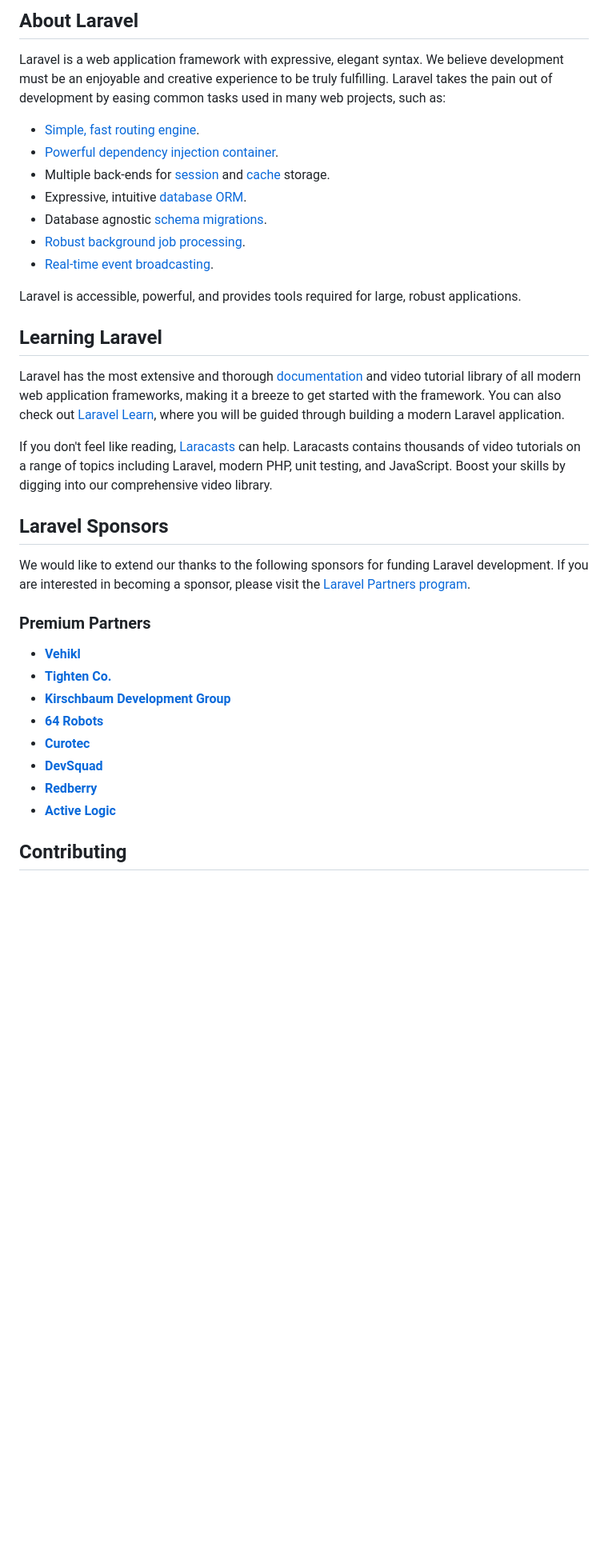
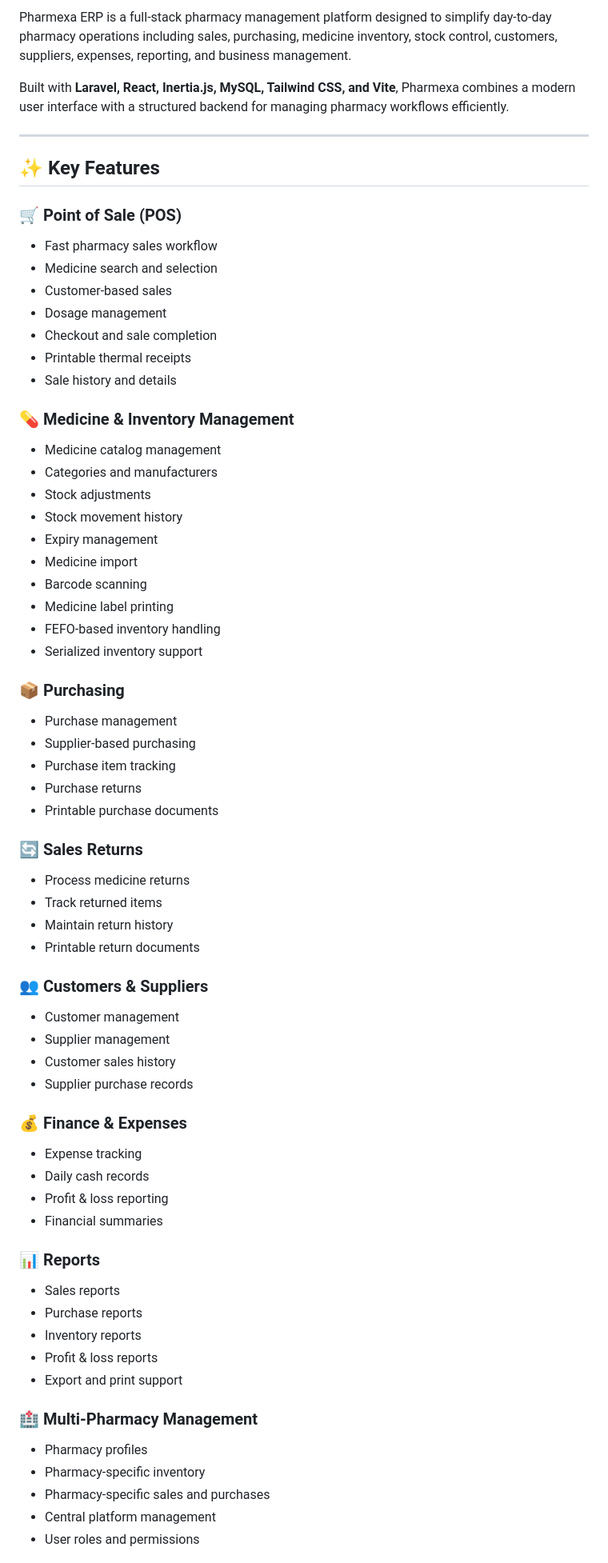
Before and after one commit to jibranumar-labs/pharmexa-erp, a Markdown page: README.md, the part around one of its changes. Shown at 80% size. Drawn GitHub-style; blank space fills up the shorter version.

Commit message:
docs: add professional Pharmexa ERP README

```diff
--- a/README.md
+++ b/README.md
@@ -9,38 +4,69 @@
 
-## About Laravel
+Pharmexa ERP is a full-stack pharmacy management platform designed to simplify day-to-day pharmacy operations including sales, purchasing, medicine inventory, stock control, customers, suppliers, expenses, reporting, and business management.
 
-Laravel is a web application framework with expressive, elegant syntax. We believe development must be an enjoyable and creative experience to be truly fulfilling. Laravel takes the pain out of development by easing common tasks used in many web projects, such as:
+Built with **Laravel, React, Inertia.js, MySQL, Tailwind CSS, and Vite**, Pharmexa combines a modern user interface with a structured backend for managing pharmacy workflows efficiently.
 
-- [Simple, fast routing engine](https://laravel.com/docs/routing).
-- [Powerful dependency injection container](https://laravel.com/docs/container).
-- Multiple back-ends for [session](https://laravel.com/docs/session) and [cache](https://laravel.com/docs/cache) storage.
-- Expressive, intuitive [database ORM](https://laravel.com/docs/eloquent).
-- Database agnostic [schema migrations](https://laravel.com/docs/migrations).
-- [Robust background job processing](https://laravel.com/docs/queues).
-- [Real-time event broadcasting](https://laravel.com/docs/broadcasting).
+---
 
-Laravel is accessible, powerful, and provides tools required for large, robust applications.
+## ✨ Key Features
 
-## Learning Laravel
+### 🛒 Point of Sale (POS)
+- Fast pharmacy sales workflow
+- Medicine search and selection
+- Customer-based sales
+- Dosage management
+- Checkout and sale completion
+- Printable thermal receipts
+- Sale history and details
 
-Laravel has the most extensive and thorough [documentation](https://laravel.com/docs) and video tutorial library of all modern web application frameworks, making it a breeze to get started with the framework. You can also check out [Laravel Learn](https://laravel.com/learn), where you will be guided through building a modern Laravel application.
+### 💊 Medicine & Inventory Management
+- Medicine catalog management
+- Categories and manufacturers
+- Stock adjustments
+- Stock movement history
+- Expiry management
+- Medicine import
+- Barcode scanning
+- Medicine label printing
+- FEFO-based inventory handling
+- Serialized inventory support
 
-If you don't feel like reading, [Laracasts](https://laracasts.com) can help. Laracasts contains thousands of video tutorials on a range of topics including Laravel, modern PHP, unit testing, and JavaScript. Boost your skills by digging into our comprehensive video library.
+### 📦 Purchasing
+- Purchase management
+- Supplier-based purchasing
+- Purchase item tracking
+- Purchase returns
+- Printable purchase documents
 
-## Laravel Sponsors
+### 🔄 Sales Returns
+- Process medicine returns
+- Track returned items
+- Maintain return history
+- Printable return documents
 
-We would like to extend our thanks to the following sponsors for funding Laravel development. If you are interested in becoming a sponsor, please visit the [Laravel Partners program](https://partners.laravel.com).
+### 👥 Customers & Suppliers
+- Customer management
+- Supplier management
+- Customer sales history
+- Supplier purchase records
 
-### Premium Partners
+### 💰 Finance & Expenses
+- Expense tracking
+- Daily cash records
+- Profit & loss reporting
+- Financial summaries
 
-- **[Vehikl](https://vehikl.com)**
-- **[Tighten Co.](https://tighten.co)**
-- **[Kirschbaum Development Group](https://kirschbaumdevelopment.com)**
-- **[64 Robots](https://64robots.com)**
-- **[Curotec](https://www.curotec.com/services/technologies/laravel)**
-- **[DevSquad](https://devsquad.com/hire-laravel-developers)**
-- **[Redberry](https://redberry.international/laravel-development)**
-- **[Active Logic](https://activelogic.com)**
+### 📊 Reports
+- Sales reports
+- Purchase reports
+- Inventory reports
+- Profit & loss reports
+- Export and print support
 
-## Contributing
+### 🏥 Multi-Pharmacy Management
+- Pharmacy profiles
+- Pharmacy-specific inventory
+- Pharmacy-specific sales and purchases
+- Central platform management
+- User roles and permissions
 
```
Also changed, not shown: other parts of README.md (+66 -14 lines).
